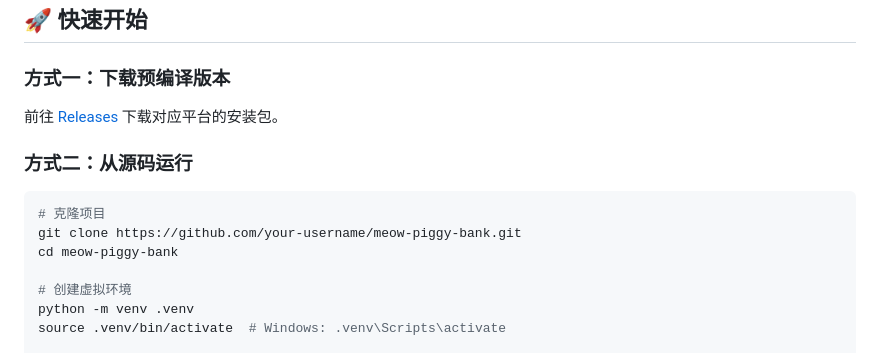
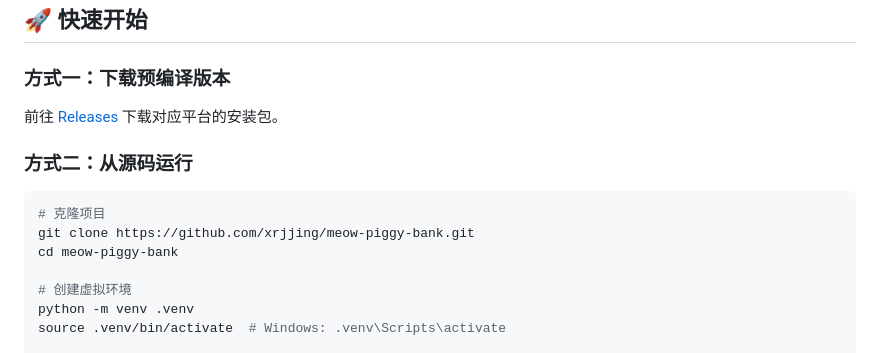
Before and after one commit to xrjjing/meow-piggy-bank, a Markdown page: README.md, the part around the change printed below. Drawn GitHub-style.

Commit message:
修复 README 中的 GitHub 用户名

````diff
--- a/README.md
+++ b/README.md
@@ -33,7 +33,7 @@
 
 ```bash
 # 克隆项目
-git clone https://github.com/your-username/meow-piggy-bank.git
+git clone https://github.com/xrjjing/meow-piggy-bank.git
 cd meow-piggy-bank
 
 # 创建虚拟环境
````
Also changed, not shown: other parts of README.md (+1 -1 lines).
